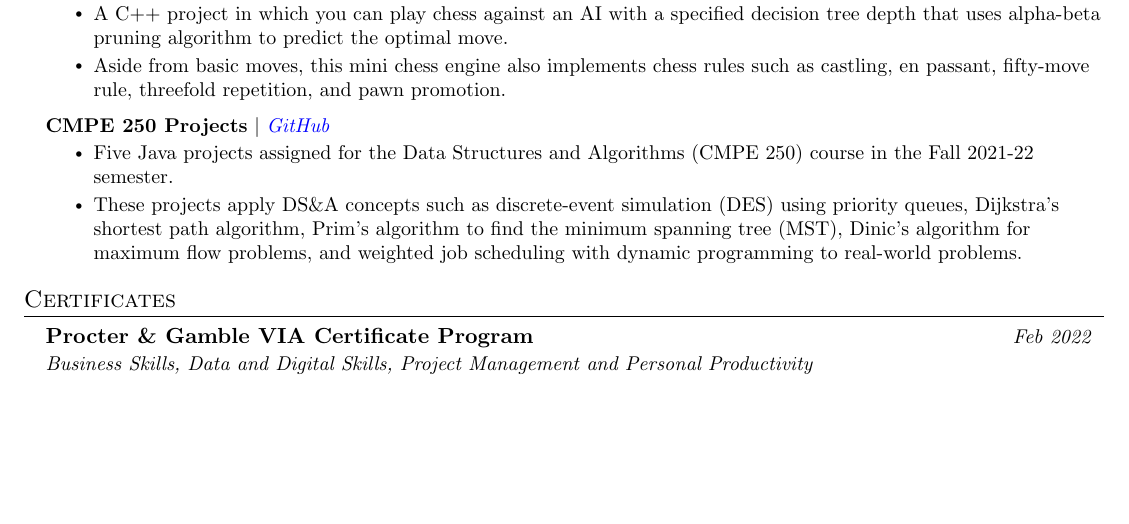
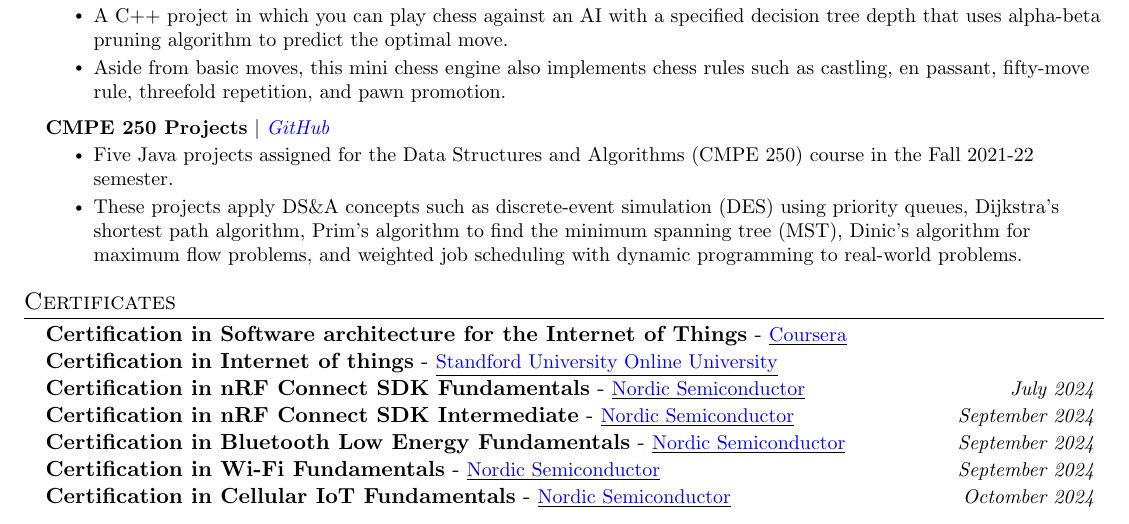
Before and after one commit to ParthSanepara/resume, a LaTeX document (Parth_Sanepara_Sr_Firmware_engineer.tex): part of page 2 of 2, cut so that both start at the same text, the shorter picture padded with empty space. Compiled offline with pdfLaTeX.

Commit message:
test: change resume add Certificates

```diff
--- a/Resume-Parth.tex
+++ b/Parth_Sanepara_Sr_Firmware_engineer.tex
@@ -360,13 +382,27 @@
 
 %----------- CERTIFICATES -----------
 
+% \section{Certificates}
+%   \resumeSubHeadingListStart
+
+%     \resumeOrganizationHeading
+%       {Procter \& Gamble VIA Certificate Program}{Feb 2022}{Business Skills, Data and Digital Skills, Project Management and Personal Productivity}
+
+%   \resumeSubHeadingListEnd
+
+% Example usage within your Certificates section:
+
 \section{Certificates}
   \resumeSubHeadingListStart
 
-    \resumeOrganizationHeading
-      {Procter \& Gamble VIA Certificate Program}{Feb 2022}{Business Skills, Data and Digital Skills, Project Management and Personal Productivity}
-
-  \resumeSubHeadingListEnd
+    \resumeCertificateBody{Certification in Software architecture for the Internet of Things}{https://www.coursera.org/}{Coursera}{}
+    \resumeCertificateBody{Certification in Internet of things}{https://online.stanford.edu/}{Standford University Online University}{}
+    \resumeCertificateBody{Certification in nRF Connect SDK Fundamentals}{https://academy.nordicsemi.com/check-certificate/7019A8670F377B1-7019A866AD01C7E-11EFA0106D7401_39/}{Nordic Semiconductor}{July 2024}
+    \resumeCertificateBody{Certification in nRF Connect SDK Intermediate}{https://academy.nordicsemi.com/check-certificate/7019A867726D612-7019A8676DADA25-11EFA0106D7401_39/}{Nordic Semiconductor}{September 2024}
+    \resumeCertificateBody{Certification in Bluetooth Low Energy Fundamentals}{https://academy.nordicsemi.com/check-certificate/7019A86769CBFAC-7019A866B1CDFA9-11EFA0106D7401_39/}{Nordic Semiconductor}{September 2024}
+    \resumeCertificateBody{Certification in Wi-Fi Fundamentals}{https://academy.nordicsemi.com/check-certificate/7019A86770801E5-7019A8676BC0781-11EFA0106D7401_39/}{Nordic Semiconductor}{September 2024}
+    \resumeCertificateBody{Certification in Cellular IoT Fundamentals}{https://academy.nordicsemi.com/check-certificate/7019A8670F39C60-7019A866B1D2DCD-11EFA0106D7401_39/}{Nordic Semiconductor}{Octomber 2024}
+\resumeSubHeadingListEnd
 
 
 
```
Also changed, not shown: .github/workflows/build.yml (+2 -2 lines), Resume-Parth.pdf (deleted), Parth_Sanepara_Sr_Firmware_engineer.tex (34 more changed lines), 7 other files.
